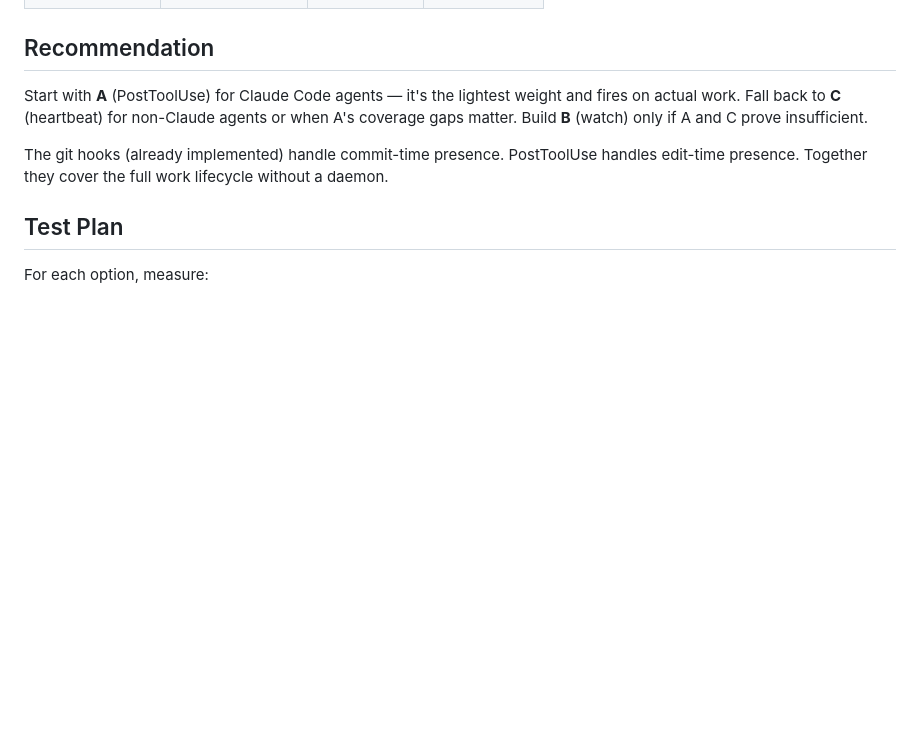
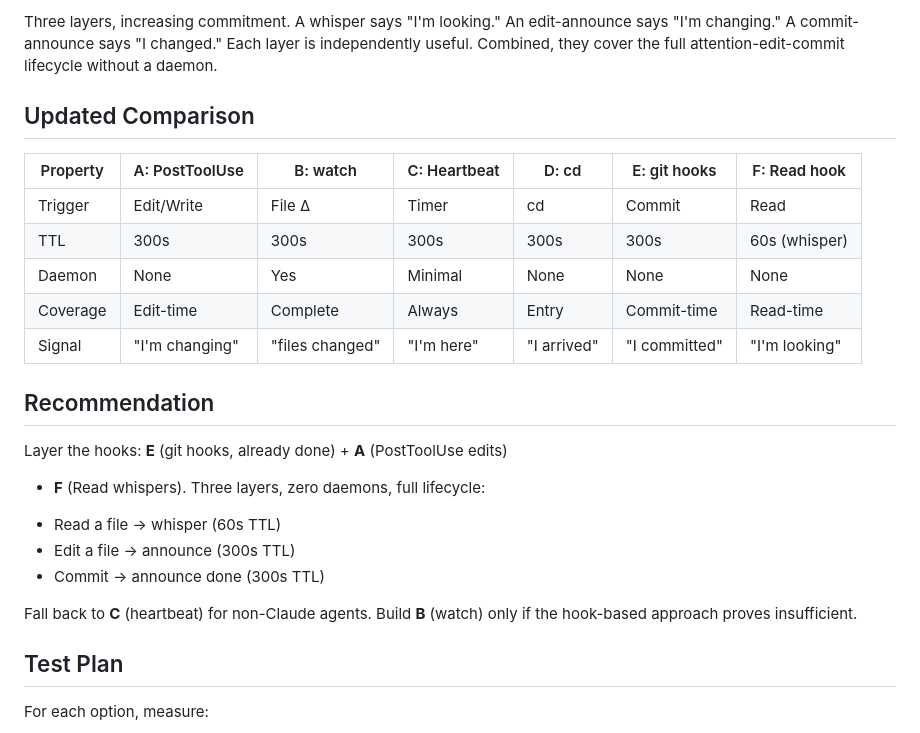
Before and after one commit to jwalsh/aq, a Markdown page: docs/HEARTBEAT.md, the part around one of its changes. GitHub-like rendering; blank space fills up the shorter version.

```diff
--- a/docs/HEARTBEAT.md
+++ b/docs/HEARTBEAT.md
@@ -148,13 +224,29 @@ more often than current state, producing misleading gossip.
+Three layers, increasing commitment. A whisper says "I'm looking."
+An edit-announce says "I'm changing." A commit-announce says "I changed."
+Each layer is independently useful. Combined, they cover the full
+attention-edit-commit lifecycle without a daemon.
+
+## Updated Comparison
+
+| Property | A: PostToolUse | B: watch | C: Heartbeat | D: cd | E: git hooks | F: Read hook |
+|----------|---------------|----------|-------------|-------|-------------|-------------|
+| Trigger | Edit/Write | File Δ | Timer | cd | Commit | Read |
+| TTL | 300s | 300s | 300s | 300s | 300s | 60s (whisper) |
+| Daemon | None | Yes | Minimal | None | None | None |
+| Coverage | Edit-time | Complete | Always | Entry | Commit-time | Read-time |
+| Signal | "I'm changing" | "files changed" | "I'm here" | "I arrived" | "I committed" | "I'm looking" |
+
 ## Recommendation
 
-Start with **A** (PostToolUse) for Claude Code agents — it's the lightest
-weight and fires on actual work. Fall back to **C** (heartbeat) for
-non-Claude agents or when A's coverage gaps matter. Build **B** (watch)
-only if A and C prove insufficient.
+Layer the hooks: **E** (git hooks, already done) + **A** (PostToolUse edits)
++ **F** (Read whispers). Three layers, zero daemons, full lifecycle:
 
-The git hooks (already implemented) handle commit-time presence. PostToolUse
-handles edit-time presence. Together they cover the full work lifecycle
-without a daemon.
+- Read a file → whisper (60s TTL)
+- Edit a file → announce (300s TTL)
+- Commit → announce done (300s TTL)
+
+Fall back to **C** (heartbeat) for non-Claude agents. Build **B** (watch)
+only if the hook-based approach proves insufficient.
 
 ## Test Plan
 
```
Also changed, not shown: other parts of docs/HEARTBEAT.md (+76 -0 lines).
